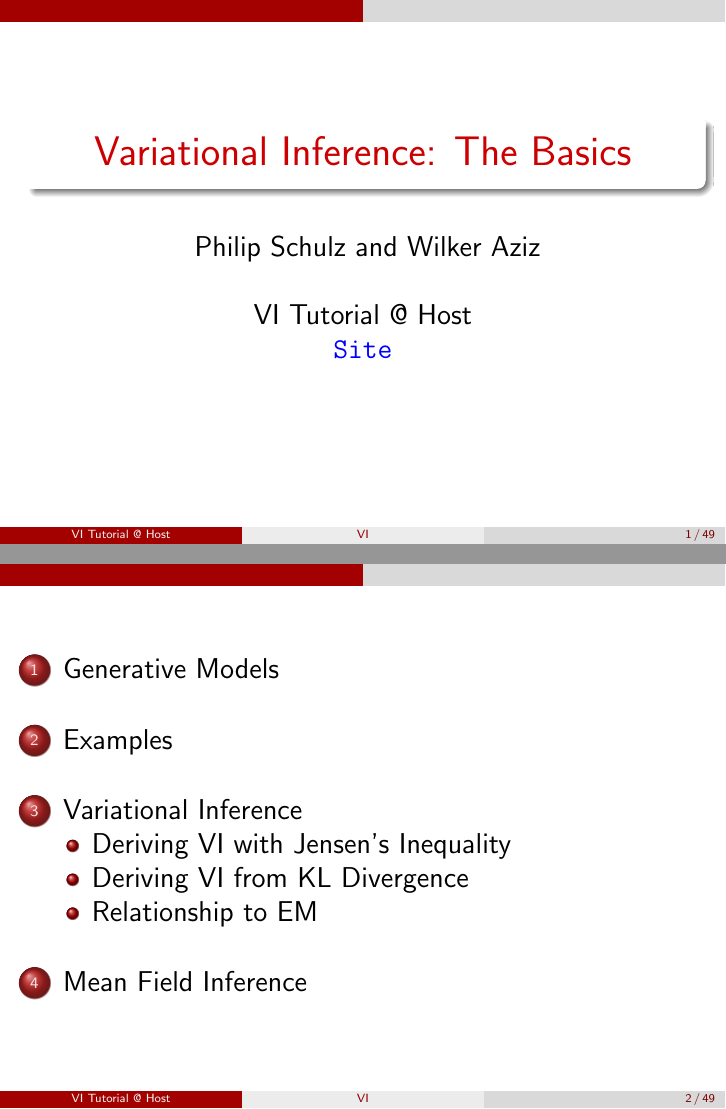
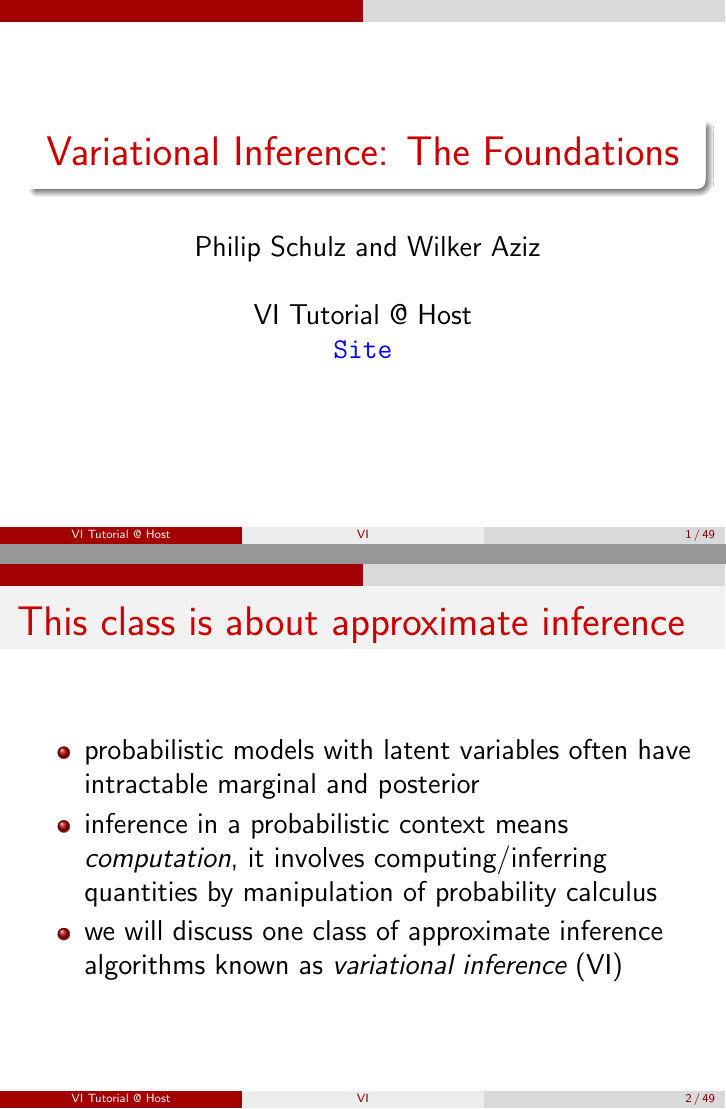
Before and after one commit to vitutorial/tour, LaTeX slides (modules/VI/master.tex, which reads modules/VI/body.tex): pages 1 and 2 of 90, joined at a grey line. Compiled offline with pdfLaTeX.

Commit message:
What inference is about

```diff
--- a/modules/VI/body.tex
+++ b/modules/VI/body.tex
@@ -1,3 +1,13 @@
+\begin{frame}{This class is about approximate inference}
+
+	\begin{itemize}
+		\item probabilistic models with latent variables often have intractable marginal and posterior
+		\item inference in a probabilistic context means \emph{computation}, it involves computing/inferring quantities by manipulation of probability calculus
+		\item we will discuss one class of approximate inference algorithms known as \emph{variational inference} (VI)
+
+	\end{itemize}
+\end{frame}
+
 \section{Generative Models}
 \frame{\tableofcontents[currentsection]}
 
--- a/modules/VI/master.tex
+++ b/modules/VI/master.tex
@@ -6,7 +6,7 @@
 
 \beamertemplatenavigationsymbolsempty
 
-\title[VI]{Variational Inference: The Basics}
+\title[VI]{Variational Inference: The Foundations}
 \date{}
 \author[VI Tutorial @ \metahost]{ \metaauthor \\
 ~\\
@@ -19,7 +19,7 @@ VI Tutorial @ \metahost \\
 
 \frame{\titlepage}
 
-\frame{\tableofcontents}
+%\frame{\tableofcontents}
 
 \input{body}
 
```
Also changed, not shown: modules/VI/master.pdf.
